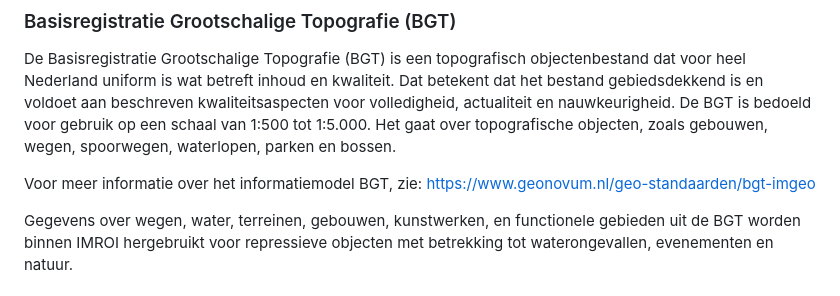
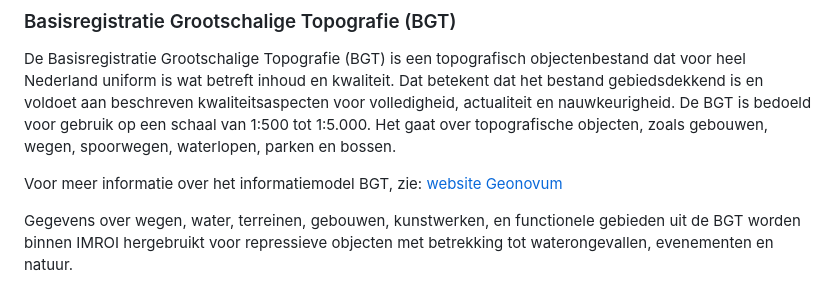
Before and after one commit to Geonovum/IMROI, a Markdown page: 2-ontwerpprincipes.md, the part around the change. Drawn GitHub-style.

```diff
--- a/2-ontwerpprincipes.md
+++ b/2-ontwerpprincipes.md
@@ -174,8 +174,8 @@ De BGT is bedoeld voor gebruik op een schaal van 1:500 tot 1:5.000. Het gaat
 over topografische objecten, zoals gebouwen, wegen, spoorwegen, waterlopen,
 parken en bossen.
 
-Voor meer informatie over het informatiemodel BGT, zie:
-<https://www.geonovum.nl/geo-standaarden/bgt-imgeo>
+Voor meer informatie over het informatiemodel BGT, zie: [website
+Geonovum](https://www.geonovum.nl/geo-standaarden/bgt-imgeo)
 
 Gegevens over wegen, water, terreinen, gebouwen, kunstwerken, en functionele
 gebieden uit de BGT worden binnen IMROI hergebruikt voor repressieve objecten
```
